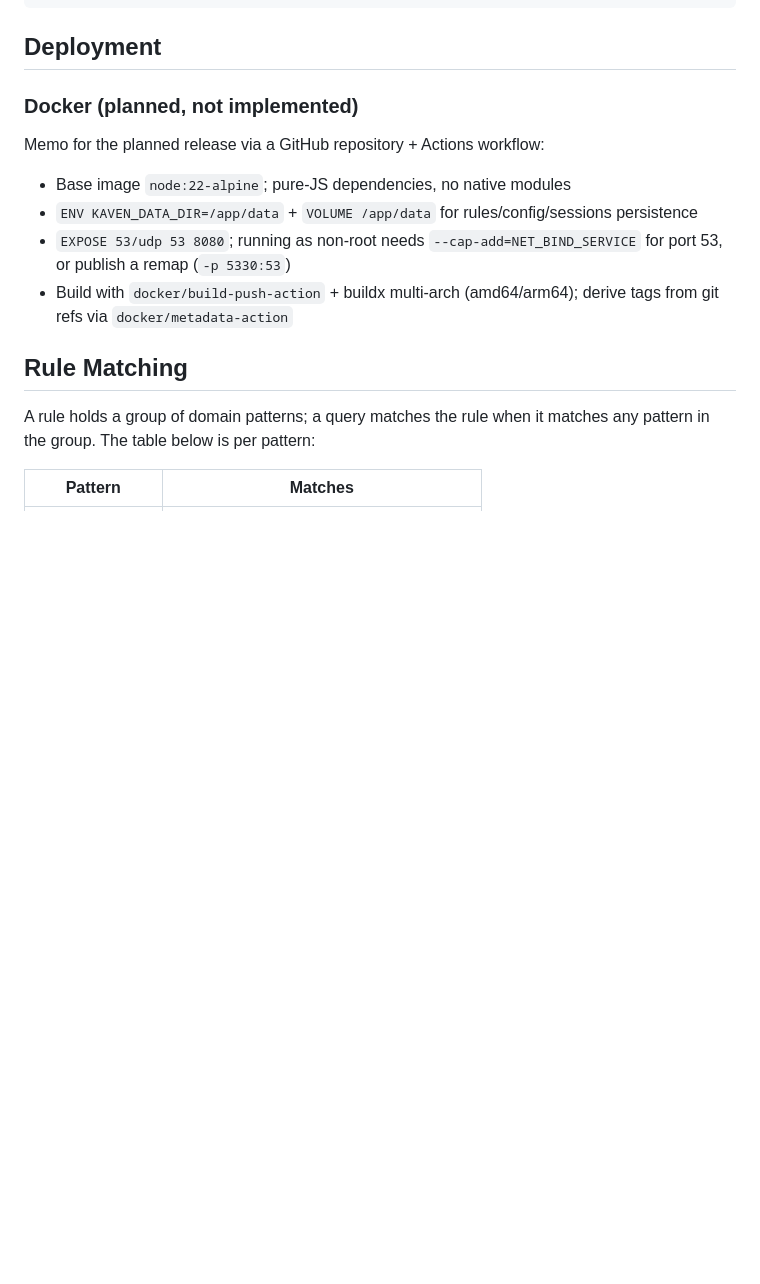
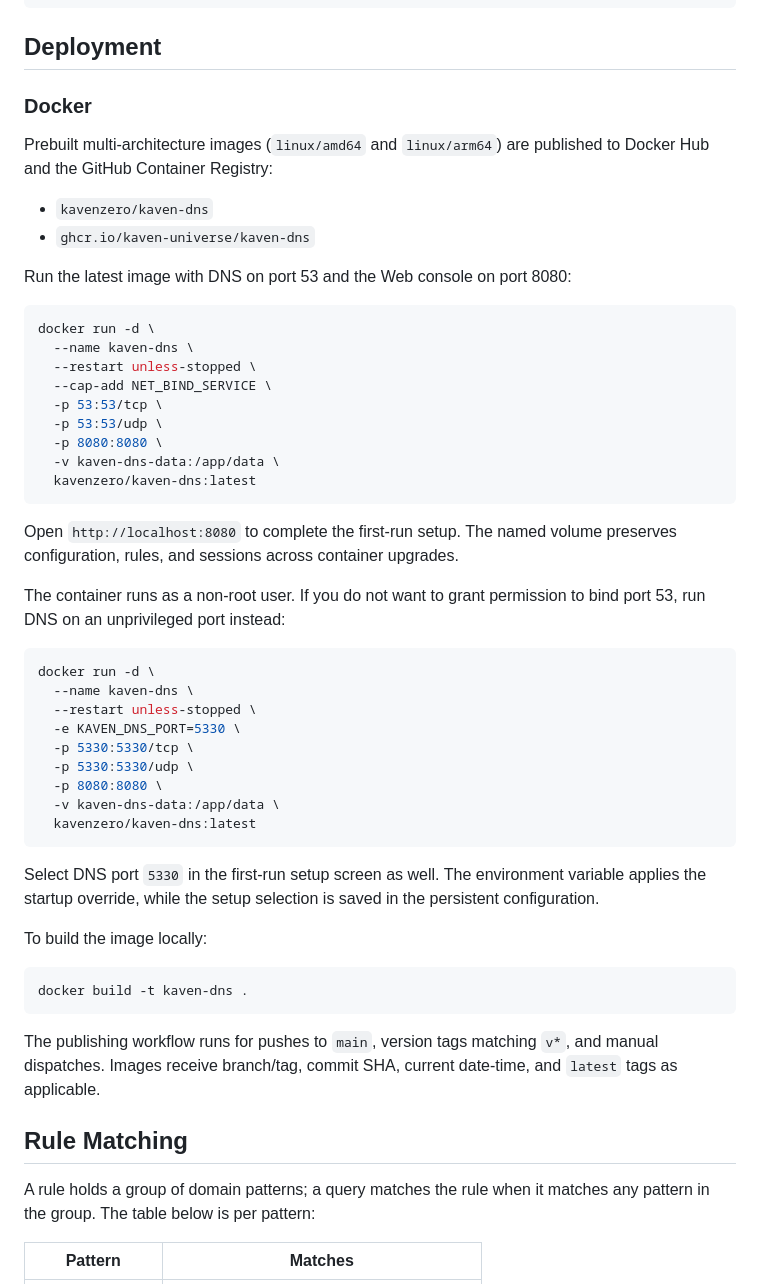
Before and after one commit to kaven-universe/kaven-dns, a Markdown page: README.md, the part around the change. Drawn GitHub-style; blank space fills up the shorter version.

Commit message:
Update README with Docker deployment instructions and usage examples

````diff
--- a/README.md
+++ b/README.md
@@ -46,14 +46,52 @@ nslookup test.local 127.0.0.1
 
 ## Deployment
 
-### Docker (planned, not implemented)
+### Docker
 
-Memo for the planned release via a GitHub repository + Actions workflow:
+Prebuilt multi-architecture images (`linux/amd64` and `linux/arm64`) are published to Docker Hub and the GitHub Container Registry:
 
-- Base image `node:22-alpine`; pure-JS dependencies, no native modules
-- `ENV KAVEN_DATA_DIR=/app/data` + `VOLUME /app/data` for rules/config/sessions persistence
-- `EXPOSE 53/udp 53 8080`; running as non-root needs `--cap-add=NET_BIND_SERVICE` for port 53, or publish a remap (`-p 5330:53`)
-- Build with `docker/build-push-action` + buildx multi-arch (amd64/arm64); derive tags from git refs via `docker/metadata-action`
+- `kavenzero/kaven-dns`
+- `ghcr.io/kaven-universe/kaven-dns`
+
+Run the latest image with DNS on port 53 and the Web console on port 8080:
+
+```bash
+docker run -d \
+  --name kaven-dns \
+  --restart unless-stopped \
+  --cap-add NET_BIND_SERVICE \
+  -p 53:53/tcp \
+  -p 53:53/udp \
+  -p 8080:8080 \
+  -v kaven-dns-data:/app/data \
+  kavenzero/kaven-dns:latest
+```
+
+Open `http://localhost:8080` to complete the first-run setup. The named volume preserves configuration, rules, and sessions across container upgrades.
+
+The container runs as a non-root user. If you do not want to grant permission to bind port 53, run DNS on an unprivileged port instead:
+
+```bash
+docker run -d \
+  --name kaven-dns \
+  --restart unless-stopped \
+  -e KAVEN_DNS_PORT=5330 \
+  -p 5330:5330/tcp \
+  -p 5330:5330/udp \
+  -p 8080:8080 \
+  -v kaven-dns-data:/app/data \
+  kavenzero/kaven-dns:latest
+```
+
+Select DNS port `5330` in the first-run setup screen as well. The environment variable applies the startup override, while the setup selection is saved in the persistent configuration.
+
+To build the image locally:
+
+```bash
+docker build -t kaven-dns .
+```
+
+The publishing workflow runs for pushes to `main`, version tags matching `v*`, and manual dispatches. Images receive branch/tag, commit SHA, current date-time, and `latest` tags as applicable.
 
 ## Rule Matching
 
````
